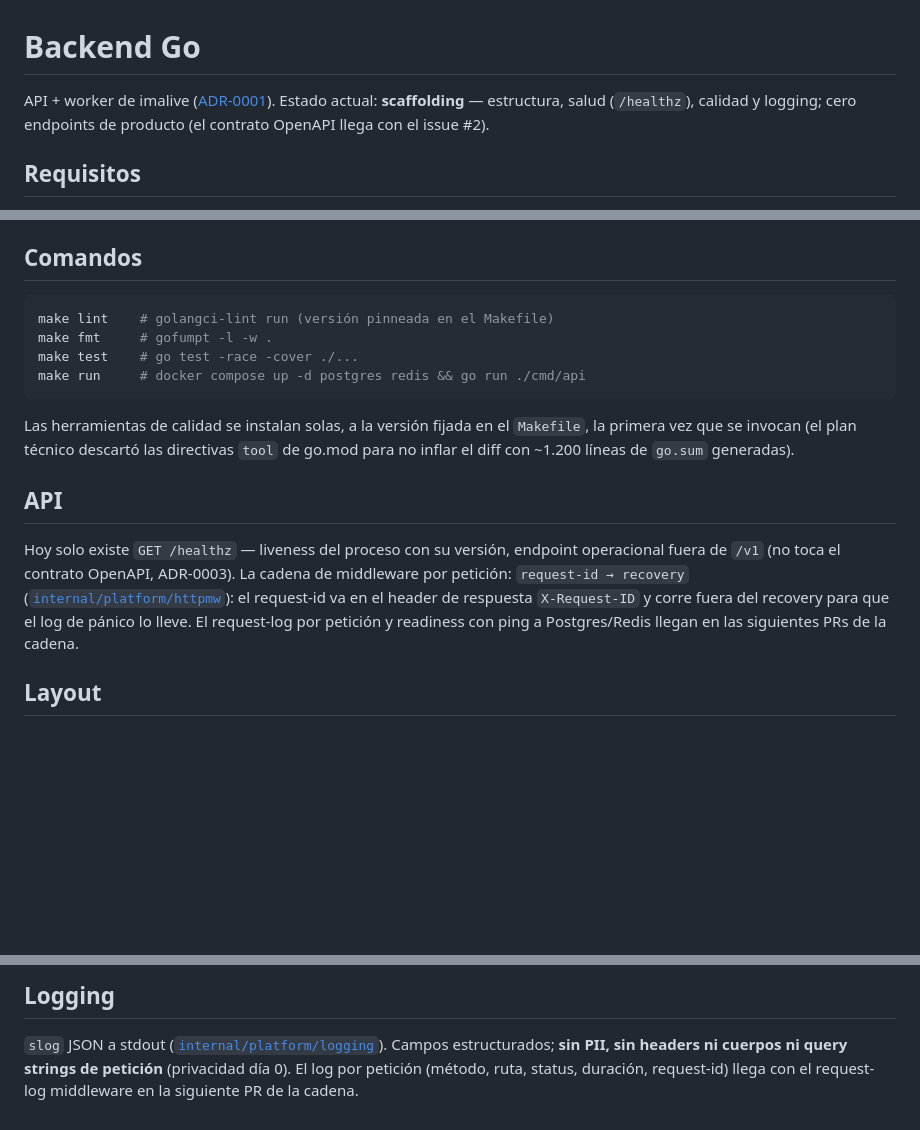
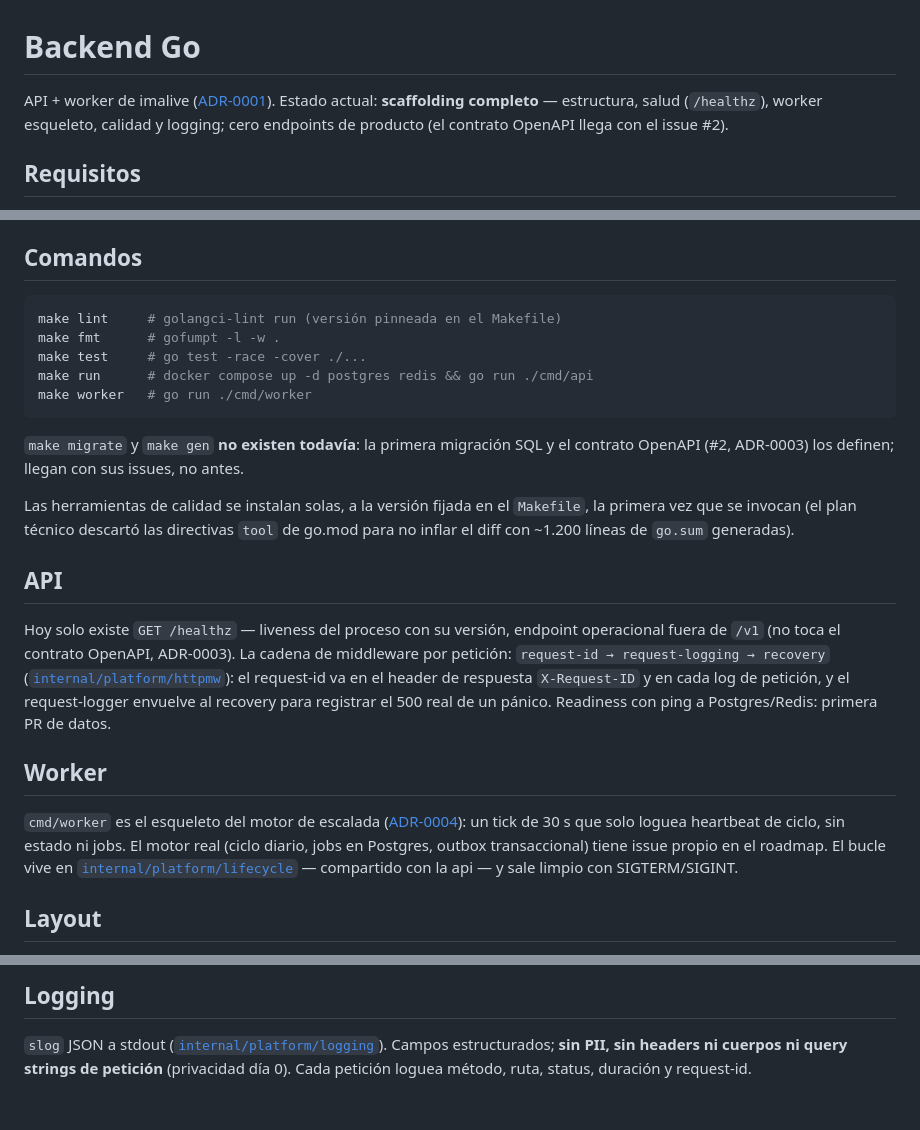
Before and after one commit to tiagofur/imalive, a Markdown page: backend/README.md, 3 parts joined by grey strips. Rendered like a GitHub page; blank space fills up the shorter version.

Commit message:
docs: finalize backend layout and pending make targets
The README now reflects the completed scaffolding: the worker section
explains the skeleton tick and the shared lifecycle loop, the commands
table includes make worker, and migrate/gen are documented as not
operational on purpose - the first SQL migration and the OpenAPI contract
(issue #2, ADR-0003) define them, and they arrive with their own issues.

Refs #1

````diff
--- a/backend/README.md
+++ b/backend/README.md
@@ -1,8 +1,9 @@
 # Backend Go
 
 API + worker de imalive ([ADR-0001](../docs/arquitectura/adr/ADR-0001-backend-go.md)).
-Estado actual: **scaffolding** — estructura, salud (`/healthz`), calidad y
-logging; cero endpoints de producto (el contrato OpenAPI llega con el issue #2).
+Estado actual: **scaffolding completo** — estructura, salud (`/healthz`),
+worker esqueleto, calidad y logging; cero endpoints de producto (el contrato
+OpenAPI llega con el issue #2).
 
 ## Requisitos
 
@@ -26,11 +27,16 @@ datos de Postgres persisten en el volumen `postgres-data`).
 ## Comandos
 
 ```bash
-make lint    # golangci-lint run (versión pinneada en el Makefile)
-make fmt     # gofumpt -l -w .
-make test    # go test -race -cover ./...
-make run     # docker compose up -d postgres redis && go run ./cmd/api
+make lint     # golangci-lint run (versión pinneada en el Makefile)
+make fmt      # gofumpt -l -w .
+make test     # go test -race -cover ./...
+make run      # docker compose up -d postgres redis && go run ./cmd/api
+make worker   # go run ./cmd/worker
 ```
+
+`make migrate` y `make gen` **no existen todavía**: la primera migración SQL y
+el contrato OpenAPI (#2, ADR-0003) los definen; llegan con sus issues, no
+antes.
 
 Las herramientas de calidad se instalan solas, a la versión fijada en el
 `Makefile`, la primera vez que se invocan (el plan técnico descartó las
@@ -41,11 +47,20 @@ directivas `tool` de go.mod para no inflar el diff con ~1.200 líneas de
 
 Hoy solo existe `GET /healthz` — liveness del proceso con su versión, endpoint
 operacional fuera de `/v1` (no toca el contrato OpenAPI, ADR-0003). La cadena
-de middleware por petición: `request-id → recovery`
+de middleware por petición: `request-id → request-logging → recovery`
 ([`internal/platform/httpmw`](internal/platform/httpmw/)): el request-id va en
-el header de respuesta `X-Request-ID` y corre fuera del recovery para que el
-log de pánico lo lleve. El request-log por petición y readiness con ping a
-Postgres/Redis llegan en las siguientes PRs de la cadena.
+el header de respuesta `X-Request-ID` y en cada log de petición, y el
+request-logger envuelve al recovery para registrar el 500 real de un pánico.
+Readiness con ping a Postgres/Redis: primera PR de datos.
+
+## Worker
+
+`cmd/worker` es el esqueleto del motor de escalada ([ADR-0004](../docs/arquitectura/adr/ADR-0004-motor-escalada-postgres-outbox.md)):
+un tick de 30 s que solo loguea heartbeat de ciclo, sin estado ni jobs. El
+motor real (ciclo diario, jobs en Postgres, outbox transaccional) tiene issue
+propio en el roadmap. El bucle vive en
+[`internal/platform/lifecycle`](internal/platform/lifecycle/) — compartido con
+la api — y sale limpio con SIGTERM/SIGINT.
 
 ## Layout
 
@@ -73,6 +88,5 @@ con `-ldflags "-X main.version=..."`, nunca por entorno.
 
 `slog` JSON a stdout ([`internal/platform/logging`](internal/platform/logging/logging.go)).
 Campos estructurados; **sin PII, sin headers ni cuerpos ni query strings de
-petición** (privacidad día 0). El log por petición (método, ruta, status,
-duración, request-id) llega con el request-log middleware en la siguiente PR
-de la cadena.
+petición** (privacidad día 0). Cada petición loguea método, ruta, status,
+duración y request-id.
````
